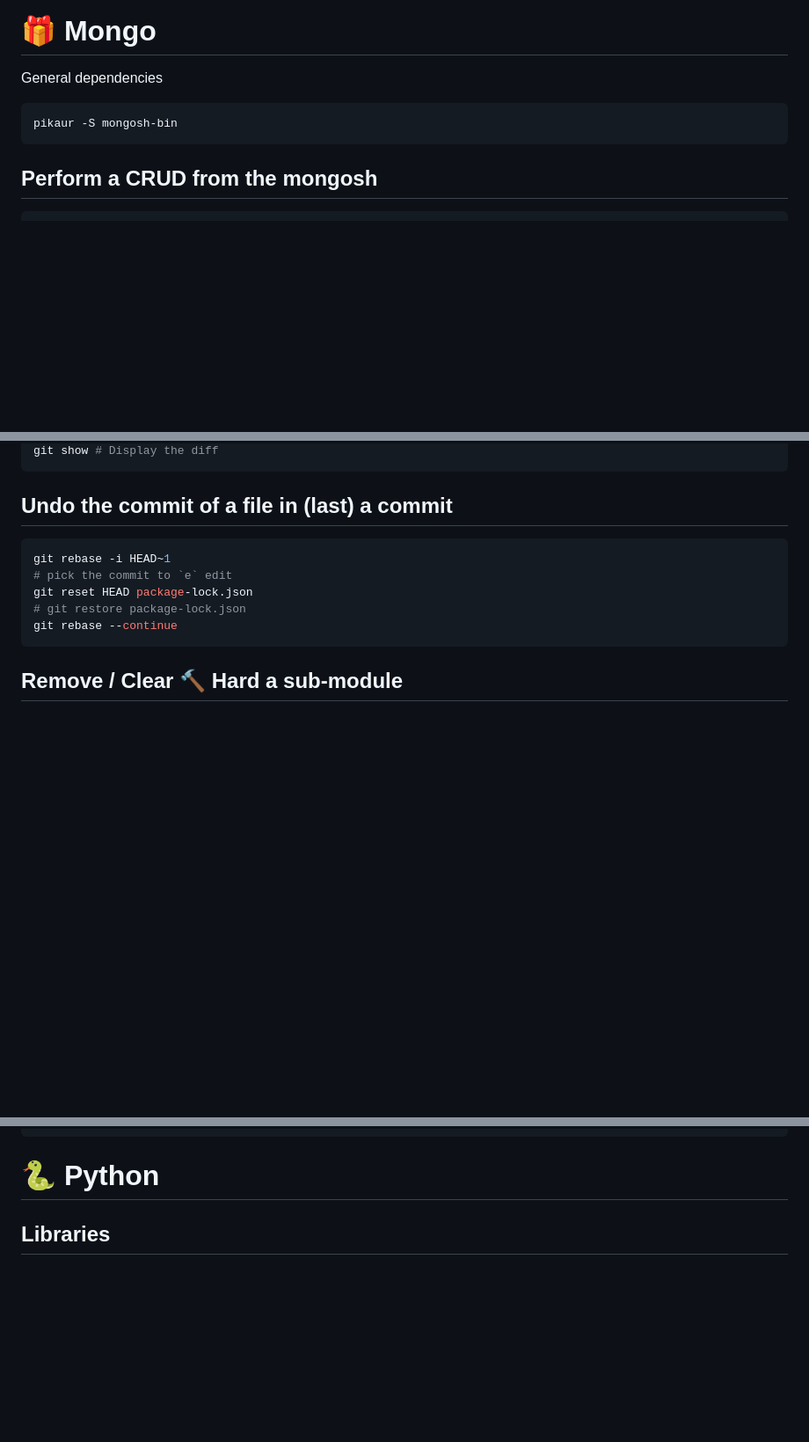
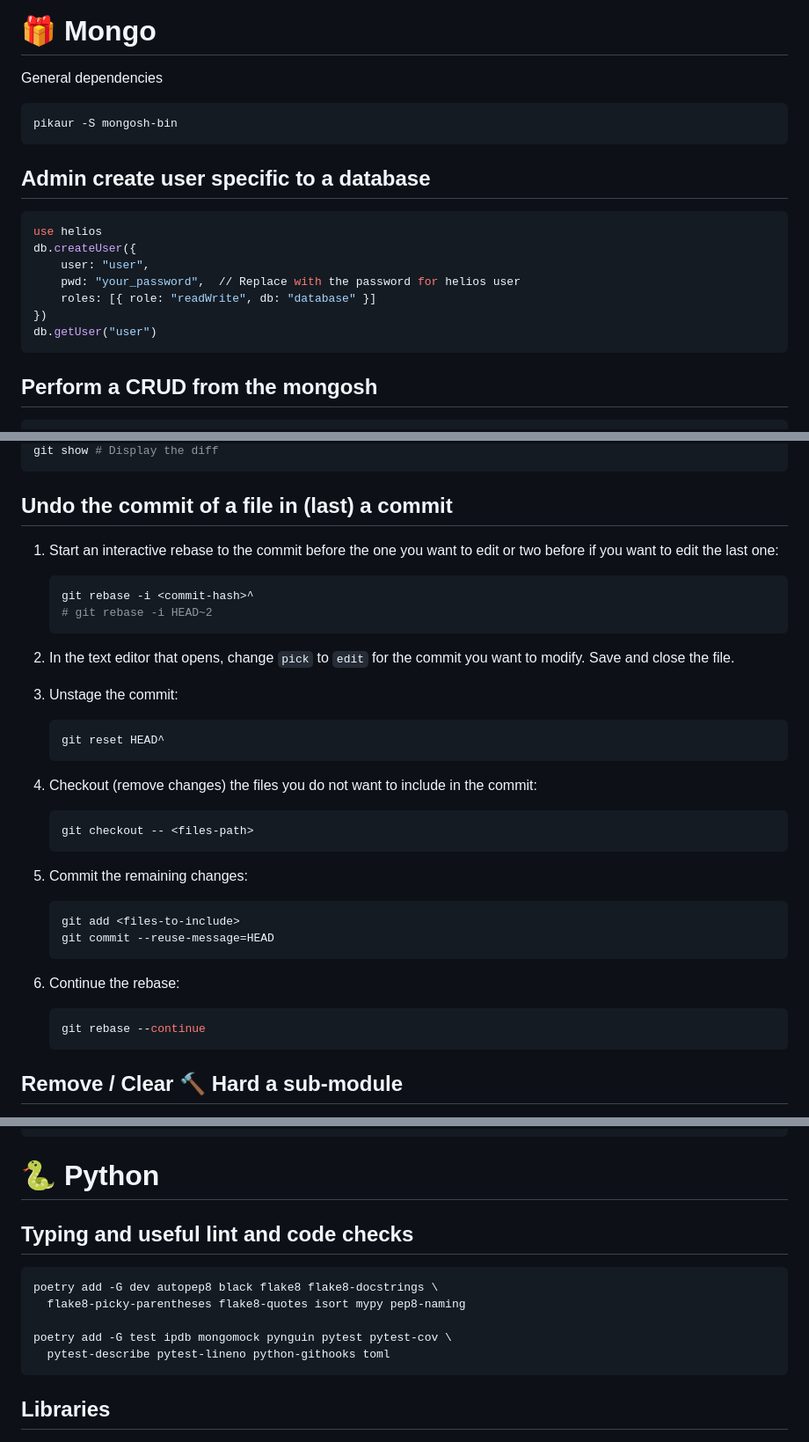
Before and after one commit to aemonge/aemonge, a Markdown page: cheatsheet.md, 3 parts joined by grey strips. Shown: that part at 88% size. GitHub-like rendering; blank space fills up the shorter version.

````diff
--- a/cheatsheet.md
+++ b/cheatsheet.md
@@ -409,6 +411,16 @@ General dependencies
 pikaur -S mongosh-bin
 ```
 
+## Admin create user specific to a database
+```python
+use helios
+db.createUser({
+    user: "user",
+    pwd: "your_password",  // Replace with the password for helios user
+    roles: [{ role: "readWrite", db: "database" }]
+})
+db.getUser("user")
+```
 ## Perform a CRUD from the mongosh
 
 ```bash
@@ -501,13 +582,41 @@ git show # Display the diff
 
 ## Undo the commit of a file in (last) a commit
 
-```bash
-git rebase -i HEAD~1
-# pick the commit to `e` edit
-git reset HEAD package-lock.json
-# git restore package-lock.json
-git rebase --continue
-```
+1. Start an interactive rebase to the commit before the one you want to edit
+   or two before if you want to edit the last one:
+
+    ```bash
+    git rebase -i <commit-hash>^
+    # git rebase -i HEAD~2
+    ```
+
+2. In the text editor that opens, change `pick` to `edit` for the commit you want to
+   modify. Save and close the file.
+
+3. Unstage the commit:
+
+    ```bash
+    git reset HEAD^
+    ```
+
+4. Checkout (remove changes) the files you do not want to include in the commit:
+
+    ```bash
+    git checkout -- <files-path>
+    ```
+
+5. Commit the remaining changes:
+
+    ```bash
+    git add <files-to-include>
+    git commit --reuse-message=HEAD
+    ```
+
+6. Continue the rebase:
+
+    ```bash
+    git rebase --continue
+    ```
 
 ## Remove / Clear 🔨 Hard a sub-module
 
@@ -602,6 +711,16 @@ gem install --no-user-install --install-dir=./mason/packages \
 ```
 
 # 🐍 Python
+
+## Typing and useful lint and code checks
+
+```bash
+poetry add -G dev autopep8 black flake8 flake8-docstrings \
+  flake8-picky-parentheses flake8-quotes isort mypy pep8-naming
+
+poetry add -G test ipdb mongomock pynguin pytest pytest-cov \
+  pytest-describe pytest-lineno python-githooks toml
+```
 
 ## Libraries
 
````
Also changed, not shown: other parts of cheatsheet.md (+71 -0 lines).
